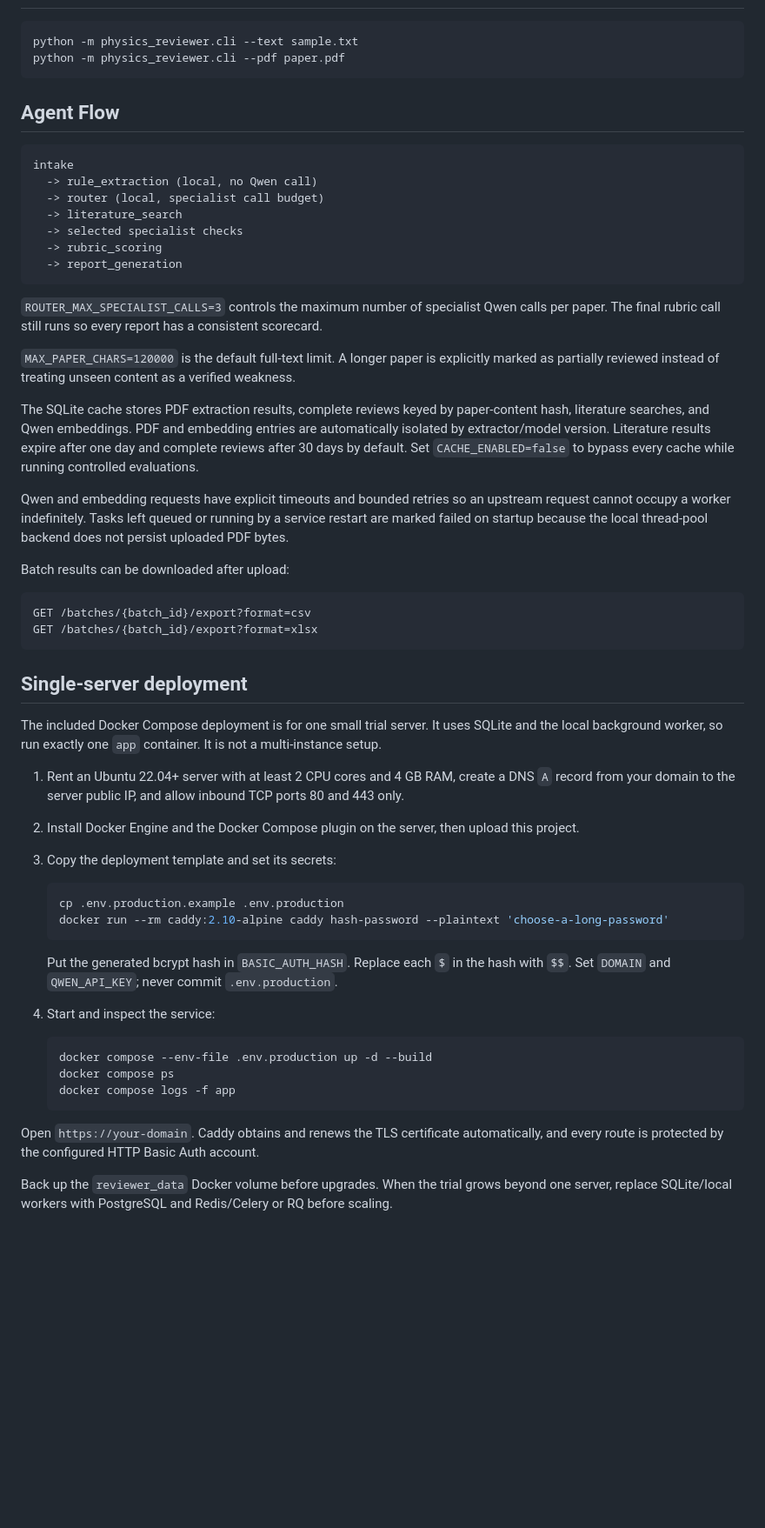
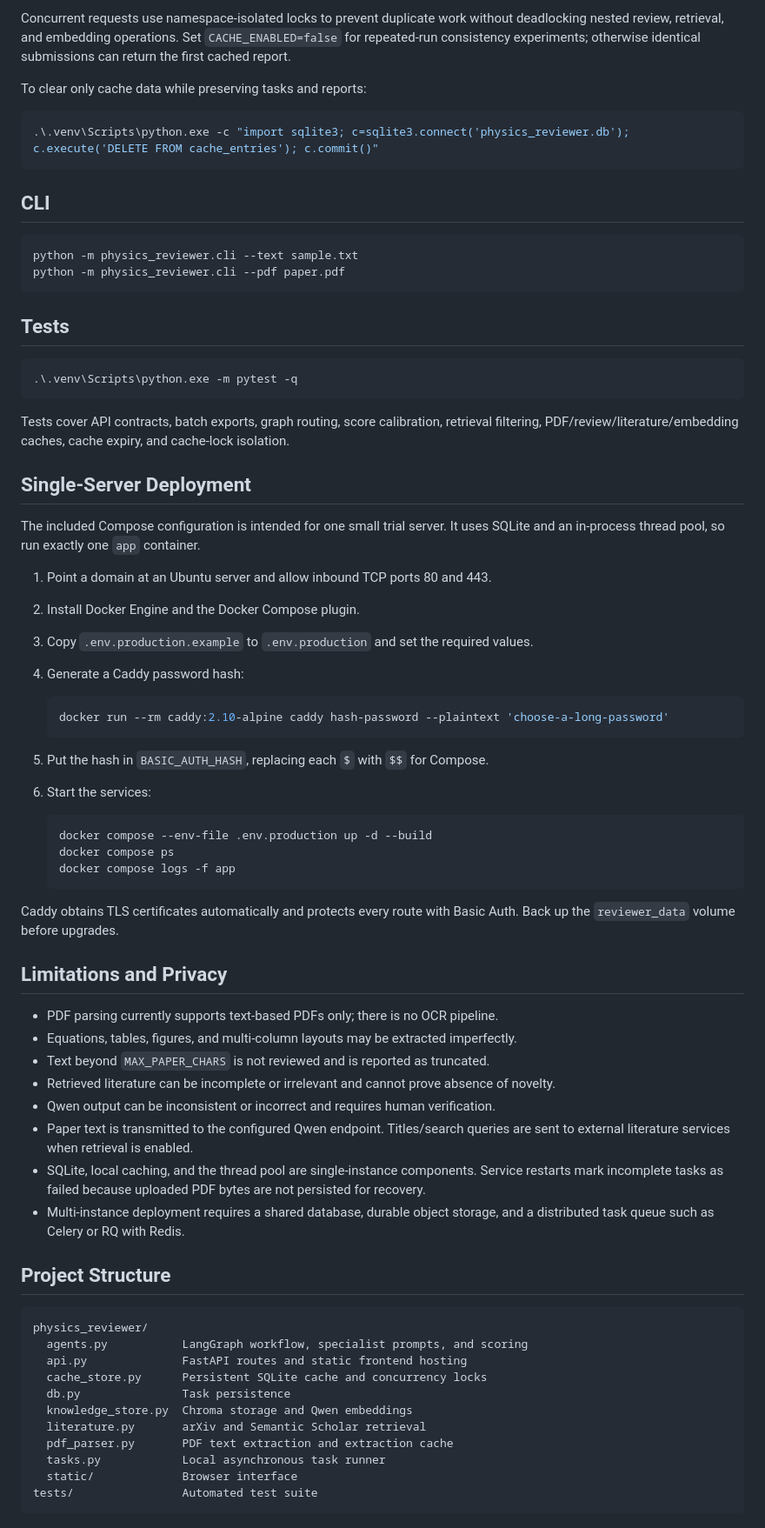
Before and after one commit to poooder/physics-reviewer, a Markdown page: README.md, the part around one of its changes. Shown at 87% size. Drawn GitHub-style; blank space fills up the shorter version.

Commit message:
docs: rewrite README to match current system

````diff
--- a/README.md
+++ b/README.md
@@ -57,59 +159,45 @@ This is enough for local development. For production-scale batch review, replace
+Concurrent requests use namespace-isolated locks to prevent duplicate work without deadlocking
+nested review, retrieval, and embedding operations. Set `CACHE_ENABLED=false` for repeated-run
+consistency experiments; otherwise identical submissions can return the first cached report.
+
+To clear only cache data while preserving tasks and reports:
+
+```powershell
+.\.venv\Scripts\python.exe -c "import sqlite3; c=sqlite3.connect('physics_reviewer.db'); c.execute('DELETE FROM cache_entries'); c.commit()"
+```
+
+## CLI
 
 ```powershell
 python -m physics_reviewer.cli --text sample.txt
 python -m physics_reviewer.cli --pdf paper.pdf
 ```
 
-## Agent Flow
+## Tests
 
-```text
-intake
-  -> rule_extraction (local, no Qwen call)
-  -> router (local, specialist call budget)
-  -> literature_search
-  -> selected specialist checks
-  -> rubric_scoring
-  -> report_generation
+```powershell
+.\.venv\Scripts\python.exe -m pytest -q
 ```
 
-`ROUTER_MAX_SPECIALIST_CALLS=3` controls the maximum number of specialist Qwen calls per paper. The final rubric call still runs so every report has a consistent scorecard.
+Tests cover API contracts, batch exports, graph routing, score calibration, retrieval filtering,
+PDF/review/literature/embedding caches, cache expiry, and cache-lock isolation.
 
-`MAX_PAPER_CHARS=120000` is the default full-text limit. A longer paper is explicitly marked as partially reviewed instead of treating unseen content as a verified weakness.
+## Single-Server Deployment
 
-The SQLite cache stores PDF extraction results, complete reviews keyed by paper-content hash,
-literature searches, and Qwen embeddings. PDF and embedding entries are automatically isolated by
-extractor/model version. Literature results expire after one day and complete reviews after 30 days
-by default. Set `CACHE_ENABLED=false` to bypass every cache while running controlled evaluations.
+The included Compose configuration is intended for one small trial server. It uses SQLite and
+an in-process thread pool, so run exactly one `app` container.
 
-Qwen and embedding requests have explicit timeouts and bounded retries so an upstream request
-cannot occupy a worker indefinitely. Tasks left queued or running by a service restart are marked
-failed on startup because the local thread-pool backend does not persist uploaded PDF bytes.
-
-Batch results can be downloaded after upload:
-
-```text
-GET /batches/{batch_id}/export?format=csv
-GET /batches/{batch_id}/export?format=xlsx
-```
-
-## Single-server deployment
-
-The included Docker Compose deployment is for one small trial server. It uses SQLite and the
-local background worker, so run exactly one `app` container. It is not a multi-instance setup.
-
-1. Rent an Ubuntu 22.04+ server with at least 2 CPU cores and 4 GB RAM, create a DNS `A` record
-   from your domain to the server public IP, and allow inbound TCP ports 80 and 443 only.
-2. Install Docker Engine and the Docker Compose plugin on the server, then upload this project.
-3. Copy the deployment template and set its secrets:
+1. Point a domain at an Ubuntu server and allow inbound TCP ports 80 and 443.
+2. Install Docker Engine and the Docker Compose plugin.
+3. Copy `.env.production.example` to `.env.production` and set the required values.
+4. Generate a Caddy password hash:
 
    ```bash
-   cp .env.production.example .env.production
    docker run --rm caddy:2.10-alpine caddy hash-password --plaintext 'choose-a-long-password'
    ```
 
-   Put the generated bcrypt hash in `BASIC_AUTH_HASH`. Replace each `$` in the hash with `$$`.
-   Set `DOMAIN` and `QWEN_API_KEY`; never commit `.env.production`.
-4. Start and inspect the service:
+5. Put the hash in `BASIC_AUTH_HASH`, replacing each `$` with `$$` for Compose.
+6. Start the services:
 
    ```bash
    docker compose --env-file .env.production up -d --build
@@ -117,8 +205,35 @@ local background worker, so run exactly one `app` container. It is not a multi-i
    docker compose logs -f app
    ```
 
-Open `https://your-domain`. Caddy obtains and renews the TLS certificate automatically, and
-every route is protected by the configured HTTP Basic Auth account.
+Caddy obtains TLS certificates automatically and protects every route with Basic Auth. Back up
+the `reviewer_data` volume before upgrades.
 
-Back up the `reviewer_data` Docker volume before upgrades. When the trial grows beyond one
-server, replace SQLite/local workers with PostgreSQL and Redis/Celery or RQ before scaling.
+## Limitations and Privacy
+
+- PDF parsing currently supports text-based PDFs only; there is no OCR pipeline.
+- Equations, tables, figures, and multi-column layouts may be extracted imperfectly.
+- Text beyond `MAX_PAPER_CHARS` is not reviewed and is reported as truncated.
+- Retrieved literature can be incomplete or irrelevant and cannot prove absence of novelty.
+- Qwen output can be inconsistent or incorrect and requires human verification.
+- Paper text is transmitted to the configured Qwen endpoint. Titles/search queries are sent to
+  external literature services when retrieval is enabled.
+- SQLite, local caching, and the thread pool are single-instance components. Service restarts mark
+  incomplete tasks as failed because uploaded PDF bytes are not persisted for recovery.
+- Multi-instance deployment requires a shared database, durable object storage, and a distributed
+  task queue such as Celery or RQ with Redis.
+
+## Project Structure
+
+```text
+physics_reviewer/
+  agents.py           LangGraph workflow, specialist prompts, and scoring
+  api.py              FastAPI routes and static frontend hosting
+  cache_store.py      Persistent SQLite cache and concurrency locks
+  db.py               Task persistence
+  knowledge_store.py  Chroma storage and Qwen embeddings
+  literature.py       arXiv and Semantic Scholar retrieval
+  pdf_parser.py       PDF text extraction and extraction cache
+  tasks.py            Local asynchronous task runner
+  static/             Browser interface
+tests/                Automated test suite
+```
````
Also changed, not shown: other parts of README.md (+131 -29 lines).
